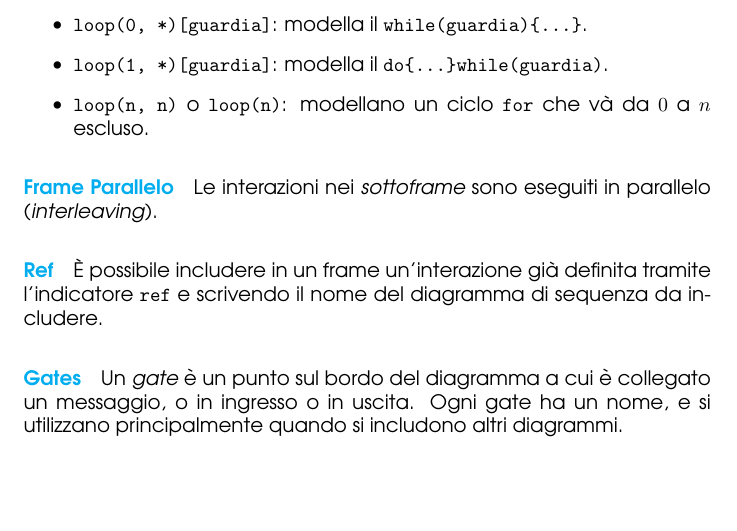
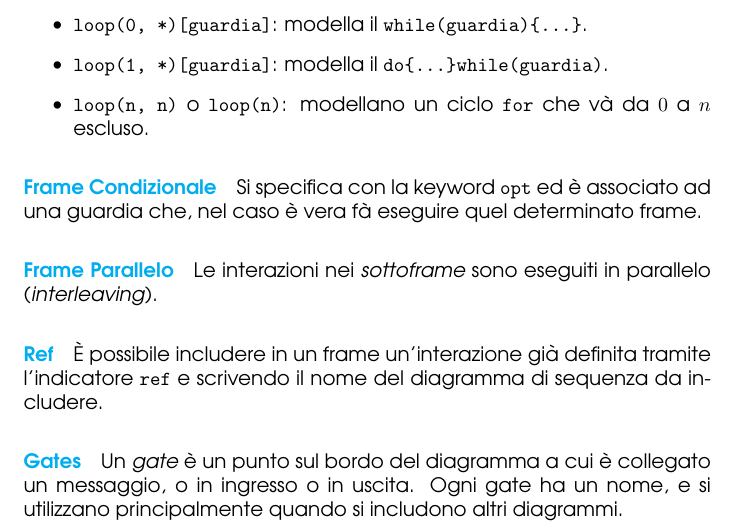
Before and after one commit to angelopassa/Ingegneria-del-Software, a LaTeX document (main.tex, which reads lezione9.tex): part of page 44 of 44, cut so that both start at the same text, the shorter picture padded with empty space. Compiled offline with pdfLaTeX.

Commit message:
Lezione 9

```diff
--- a/lezione9.tex
+++ b/lezione9.tex
@@ -65,6 +65,9 @@ la sintassi \verb|loop(min, max)|.
     \item \verb|loop(n, n)| o \verb|loop(n)|: modellano un ciclo \verb|for| che và da $0$ a $n$ escluso.
 \end{itemize}
 
+\paragraph{\textcolor{cyan}{Frame Condizionale}} Si specifica con la keyword \verb|opt| ed è associato
+ad una guardia che, nel caso è vera fà eseguire quel determinato frame.
+
 \paragraph{\textcolor{cyan}{Frame Parallelo}} Le interazioni nei \emph{sottoframe} sono eseguiti
 in parallelo (\emph{interleaving}).
 
```
Also changed, not shown: main.pdf.
